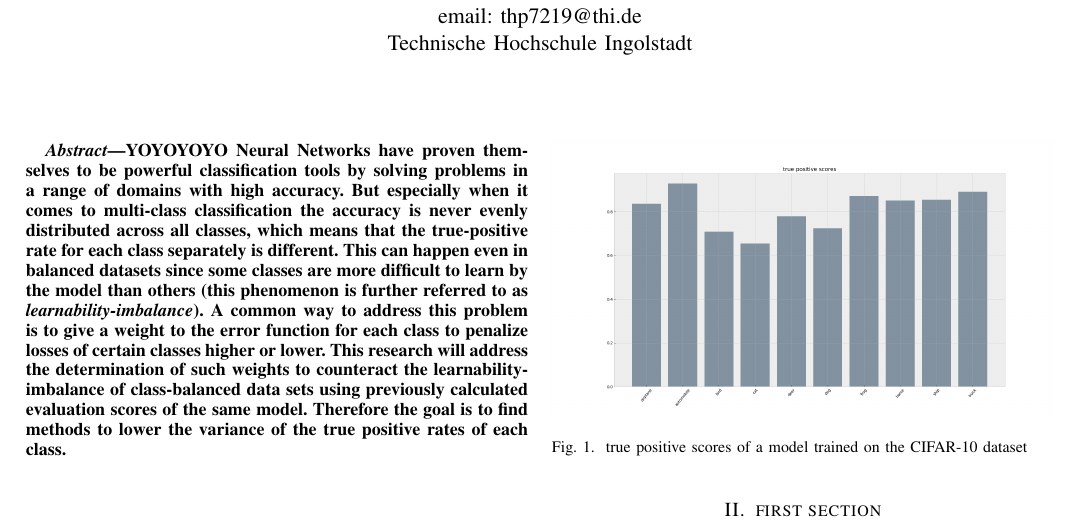
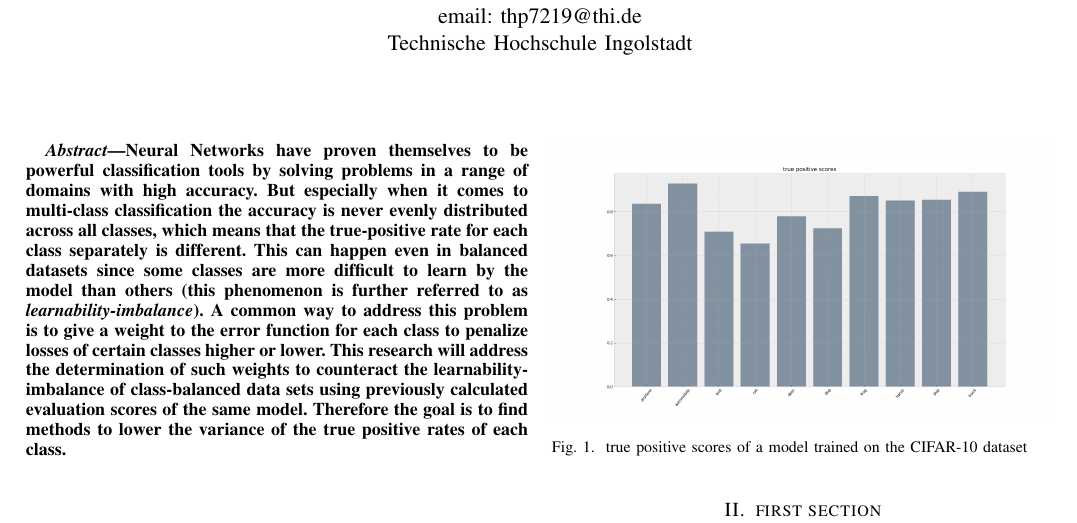
Before and after one commit to hollowcodes/thi-research-proposal, a LaTeX paper (paper/research-proposal.tex): part of the page, cut so that both start at the same text. Compiled offline with pdfLaTeX.

Commit message:
removed check line

```diff
--- a/paper/research-proposal.tex
+++ b/paper/research-proposal.tex
@@ -25,7 +25,6 @@
 
 
 \begin{abstract}
-YOYOYOYO
 Neural Networks have proven themselves to be powerful classification
 tools by solving problems in a range of domains with high accuracy.
 But especially when it comes to multi-class classification the accuracy is never evenly distributed across all classes, which means that the true-positive rate for each class separately is different.
```
Also changed, not shown: paper/research-proposal.pdf, 3 other files.
